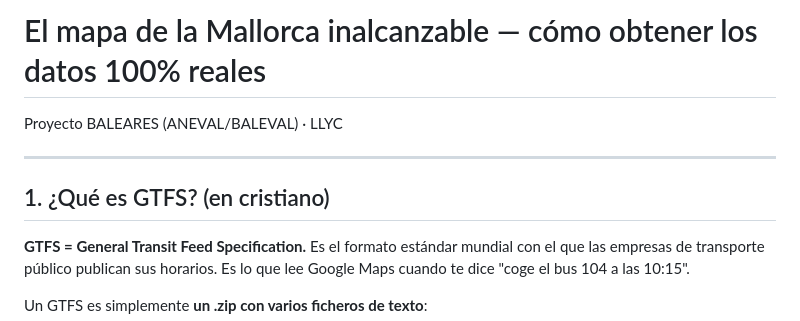
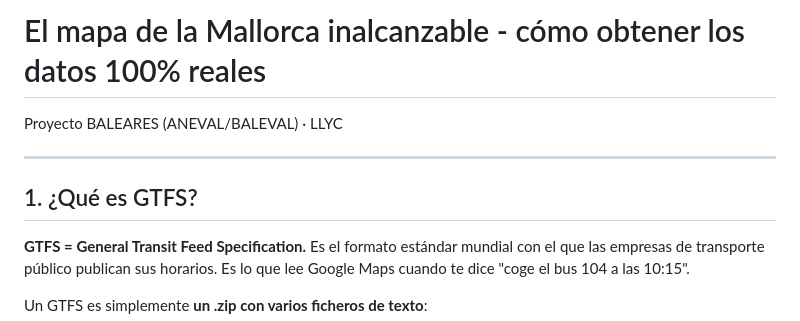
Before and after one commit to JPS-777/mapa-mallorca-inalcanzable, a Markdown page: README.md, the part around the change. Drawn GitHub-style.

Commit message:
Fix heading formatting and remove unnecessary text

```diff
--- a/README.md
+++ b/README.md
@@ -1,10 +1,10 @@
-# El mapa de la Mallorca inalcanzable — cómo obtener los datos 100% reales
+# El mapa de la Mallorca inalcanzable - cómo obtener los datos 100% reales
 
 Proyecto BALEARES (ANEVAL/BALEVAL) · LLYC
 
 ---
 
-## 1. ¿Qué es GTFS? (en cristiano)
+## 1. ¿Qué es GTFS?
 
 **GTFS = General Transit Feed Specification.** Es el formato estándar mundial con el que
 las empresas de transporte público publican sus horarios. Es lo que lee Google Maps cuando
```
